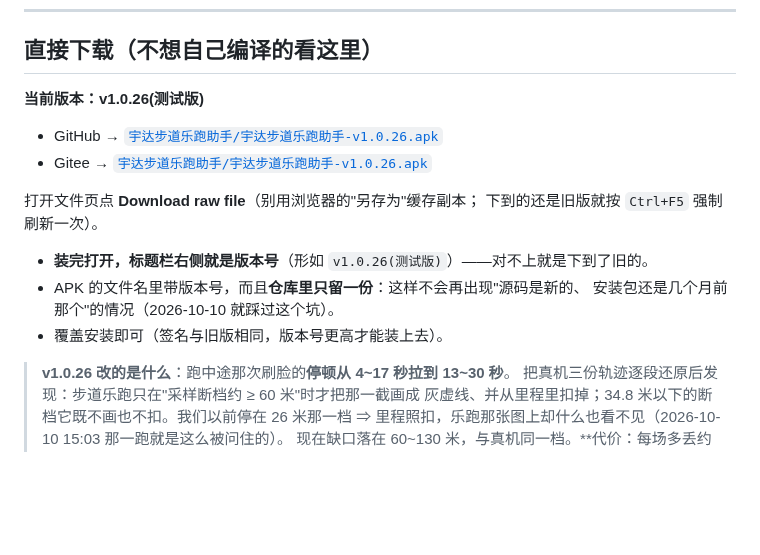
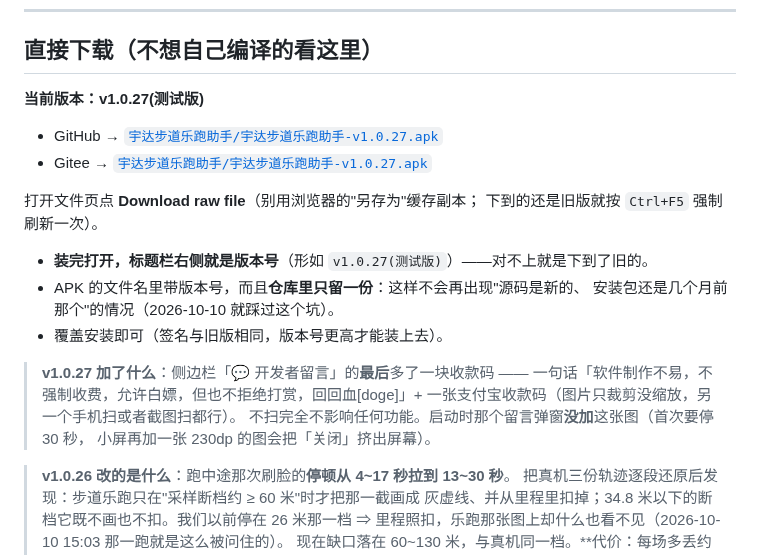
Before and after one commit to BAB2007/yuda-run-helper, a Markdown page: README.md, the part around the change. GitHub-like rendering; blank space fills up the shorter version.

```diff
--- a/README.md
+++ b/README.md
@@ -8,18 +8,24 @@
 
 ## 直接下载（不想自己编译的看这里）
 
-**当前版本：v1.0.26(测试版)**
+**当前版本：v1.0.27(测试版)**
 
-* GitHub → [`宇达步道乐跑助手/宇达步道乐跑助手-v1.0.26.apk`](宇达步道乐跑助手/宇达步道乐跑助手-v1.0.26.apk)
-* Gitee → [`宇达步道乐跑助手/宇达步道乐跑助手-v1.0.26.apk`](宇达步道乐跑助手/宇达步道乐跑助手-v1.0.26.apk)
+* GitHub → [`宇达步道乐跑助手/宇达步道乐跑助手-v1.0.27.apk`](宇达步道乐跑助手/宇达步道乐跑助手-v1.0.27.apk)
+* Gitee → [`宇达步道乐跑助手/宇达步道乐跑助手-v1.0.27.apk`](宇达步道乐跑助手/宇达步道乐跑助手-v1.0.27.apk)
 
 打开文件页点 **Download raw file**（别用浏览器的"另存为"缓存副本；
 下到的还是旧版就按 `Ctrl+F5` 强制刷新一次）。
 
-* **装完打开，标题栏右侧就是版本号**（形如 `v1.0.26(测试版)`）——对不上就是下到了旧的。
+* **装完打开，标题栏右侧就是版本号**（形如 `v1.0.27(测试版)`）——对不上就是下到了旧的。
 * APK 的文件名里带版本号，而且**仓库里只留一份**：这样不会再出现"源码是新的、
   安装包还是几个月前那个"的情况（2026-10-10 就踩过这个坑）。
 * 覆盖安装即可（签名与旧版相同，版本号更高才能装上去）。
+
+> **v1.0.27 加了什么**：侧边栏「💬 开发者留言」的**最后**多了一块收款码 ——
+> 一句话「软件制作不易，不强制收费，允许白嫖，但也不拒绝打赏，回回血[doge]」+
+> 一张支付宝收款码（图片只裁剪没缩放，另一个手机扫或者截图扫都行）。
+> 不扫完全不影响任何功能。启动时那个留言弹窗**没加**这张图（首次要停 30 秒，
+> 小屏再加一张 230dp 的图会把「关闭」挤出屏幕）。
 
 > **v1.0.26 改的是什么**：跑中途那次刷脸的**停顿从 4~17 秒拉到 13~30 秒**。
 > 把真机三份轨迹逐段还原后发现：步道乐跑只在"采样断档约 ≥ 60 米"时才把那一截画成
```
Also changed, not shown: app/assets/pay_qr.png (added), 7 other files.
